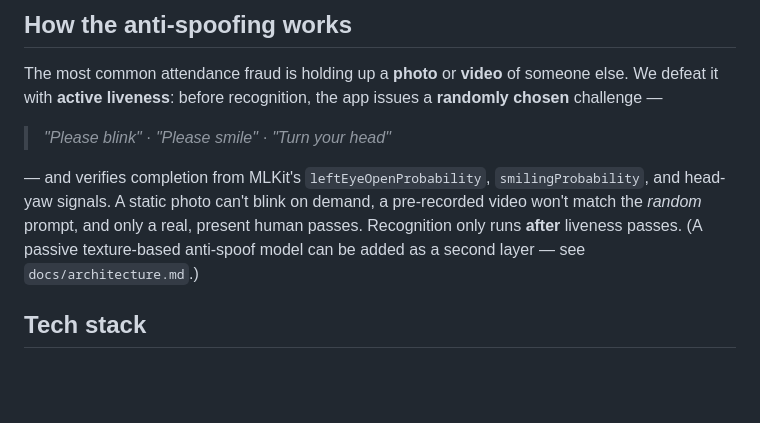
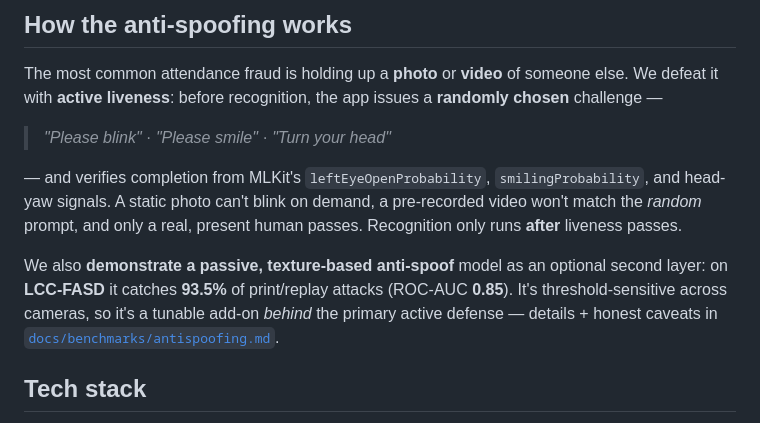
Before and after one commit to SaudSatopay/Offline_Facial_Recognition_-_Liveness_Detection_System, a Markdown page: README.md, the part around the change. Rendered like a GitHub page; blank space fills up the shorter version.

```diff
--- a/README.md
+++ b/README.md
@@ -105,7 +105,9 @@ The most common attendance fraud is holding up a **photo** or **video** of someo
 
 > *"Please blink"* · *"Please smile"* · *"Turn your head"*
 
-— and verifies completion from MLKit's `leftEyeOpenProbability`, `smilingProbability`, and head-yaw signals. A static photo can't blink on demand, a pre-recorded video won't match the *random* prompt, and only a real, present human passes. Recognition only runs **after** liveness passes. (A passive texture-based anti-spoof model can be added as a second layer — see `docs/architecture.md`.)
+— and verifies completion from MLKit's `leftEyeOpenProbability`, `smilingProbability`, and head-yaw signals. A static photo can't blink on demand, a pre-recorded video won't match the *random* prompt, and only a real, present human passes. Recognition only runs **after** liveness passes.
+
+We also **demonstrate a passive, texture-based anti-spoof** model as an optional second layer: on **LCC-FASD** it catches **93.5%** of print/replay attacks (ROC-AUC **0.85**). It's threshold-sensitive across cameras, so it's a tunable add-on *behind* the primary active defense — details + honest caveats in [`docs/benchmarks/antispoofing.md`](docs/benchmarks/antispoofing.md).
 
 ## Tech stack
 
```
Also changed, not shown: SUBMISSION.md (+1 -1 lines), docs/benchmarks/antispoofing.md (added, +70 -0 lines), docs/benchmarks/antispoofing_scores.png (added), 4 other files.
